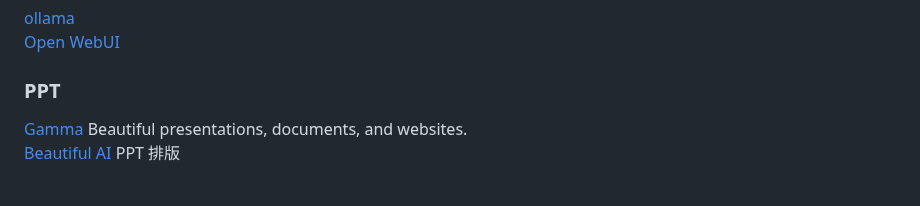
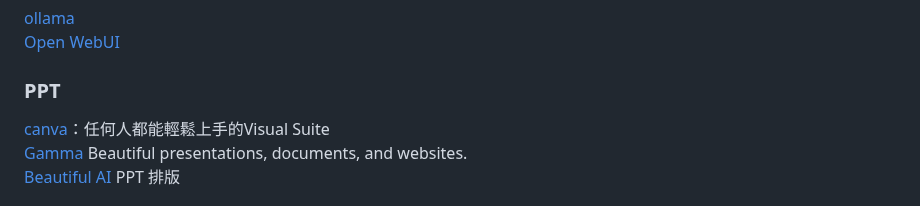
Before and after one commit to JacobHsu/tools, a Markdown page: docs/ai.md, the part around the change. Drawn GitHub-style.

```diff
--- a/docs/ai.md
+++ b/docs/ai.md
@@ -35,6 +35,7 @@
 
 ### PPT
 
+[canva](https://www.canva.co)：任何人都能輕鬆上手的Visual Suite
 [Gamma](https://gamma.app) Beautiful presentations, documents, and websites.
 [Beautiful AI](https://www.beautiful.ai) PPT 排版
 
```
